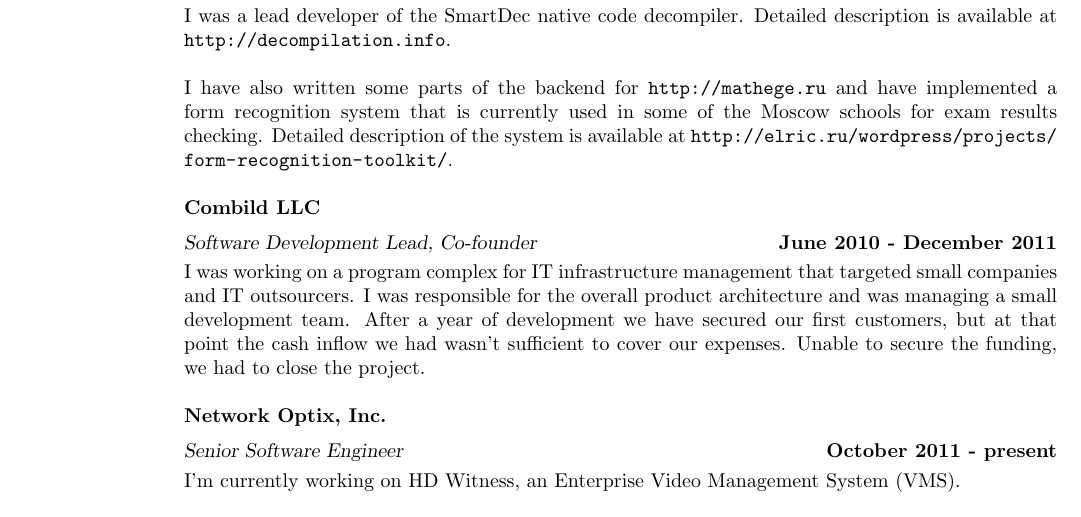
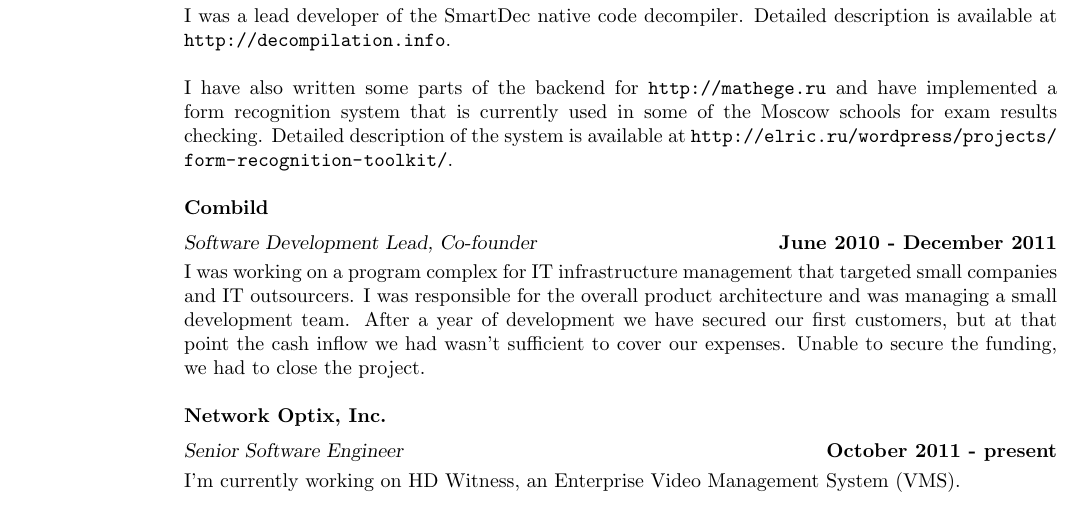
Before and after one commit to elrinor/tomes-of-power, a LaTeX CV (cv/CV.tex): part of page 2 of 3, cut so that both start at the same text. Compiled offline with pdfLaTeX.

Commit message:
Fixed company name in CV.

```diff
--- a/cv/CV.tex
+++ b/cv/CV.tex
@@ -82,7 +82,7 @@
 
     I have also written some parts of the backend for \url{http://mathege.ru} and have implemented a form recognition system that is currently used in some of the Moscow schools for exam results checking. Detailed description of the system is available at \url{http://elric.ru/wordpress/projects/form-recognition-toolkit/}.
 
-	\textbf{Combild LLC} \vspace{2mm}\\\vspace{1mm}%
+	\textbf{Combild} \vspace{2mm}\\\vspace{1mm}%
 	\textsl{Software Development Lead, Co-founder} \hfill \textbf{June 2010 - December 2011}\\
     I was working on a program complex for IT infrastructure management that targeted small companies and IT outsourcers. I was responsible for the overall product architecture and was managing a small development team. After a year of development we have secured our first customers, but at that point the cash inflow we had wasn't sufficient to cover our expenses. Unable to secure the funding, we had to close the project.
 
```
